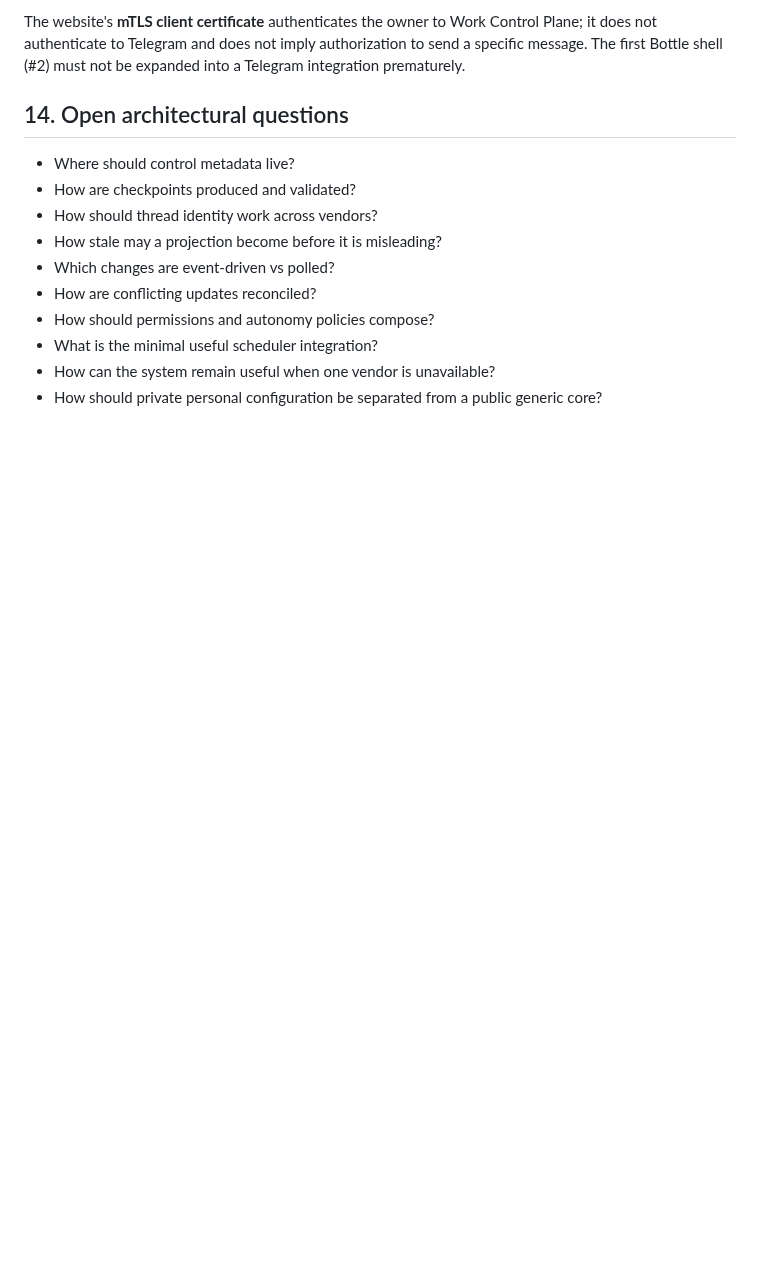
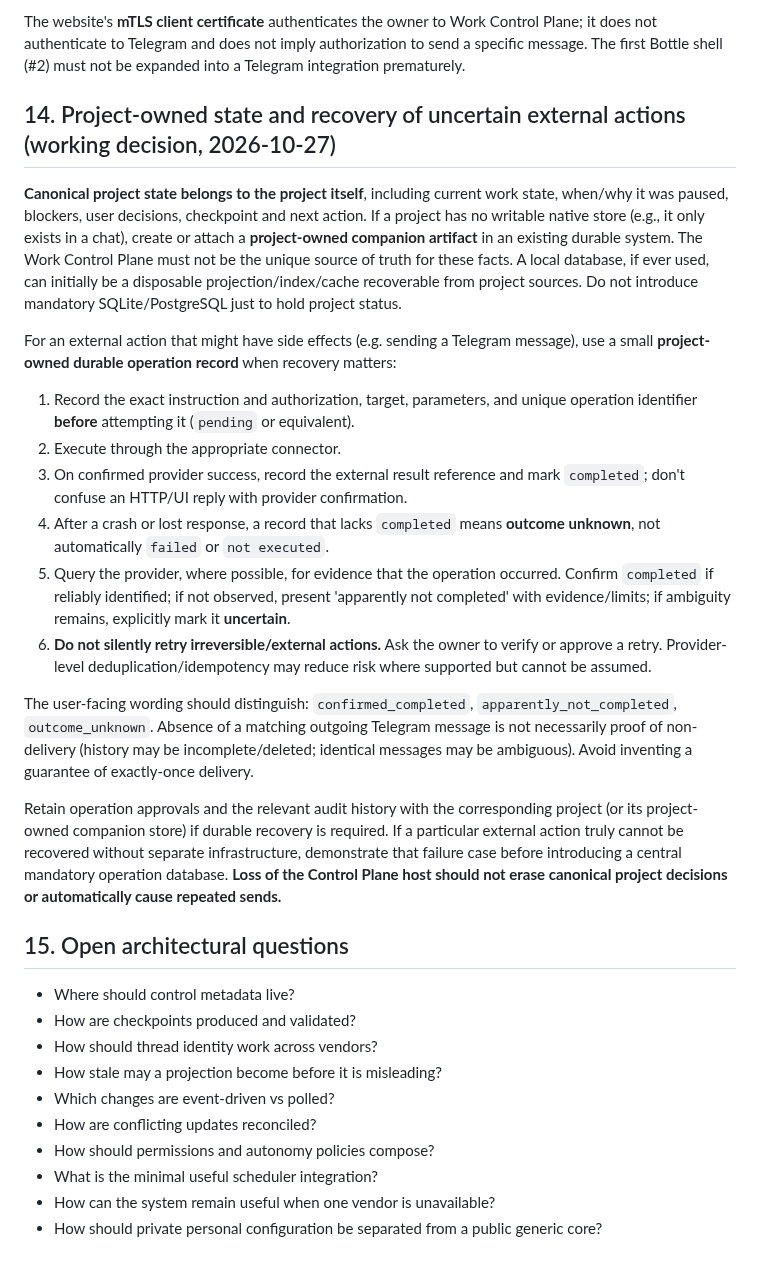
Before and after one commit to Ishayahu/work-control-plane, a Markdown page: docs/architecture.md, the part around the change. Drawn GitHub-style; blank space fills up the shorter version.

Commit message:
Keep canonical project state with projects; reconcile uncertain external operations before retry

```diff
--- a/docs/architecture.md
+++ b/docs/architecture.md
@@ -539,7 +539,24 @@ Separation of concerns:
 
 The website's **mTLS client certificate** authenticates the owner to Work Control Plane; it does not authenticate to Telegram and does not imply authorization to send a specific message. The first Bottle shell (#2) must not be expanded into a Telegram integration prematurely.
 
-## 14. Open architectural questions
+## 14. Project-owned state and recovery of uncertain external actions (working decision, 2026-10-27)
+
+**Canonical project state belongs to the project itself**, including current work state, when/why it was paused, blockers, user decisions, checkpoint and next action. If a project has no writable native store (e.g., it only exists in a chat), create or attach a **project-owned companion artifact** in an existing durable system. The Work Control Plane must not be the unique source of truth for these facts. A local database, if ever used, can initially be a disposable projection/index/cache recoverable from project sources. Do not introduce mandatory SQLite/PostgreSQL just to hold project status.
+
+For an external action that might have side effects (e.g. sending a Telegram message), use a small **project-owned durable operation record** when recovery matters:
+
+1. Record the exact instruction and authorization, target, parameters, and unique operation identifier **before** attempting it (`pending` or equivalent).
+2. Execute through the appropriate connector.
+3. On confirmed provider success, record the external result reference and mark `completed`; don't confuse an HTTP/UI reply with provider confirmation.
+4. After a crash or lost response, a record that lacks `completed` means **outcome unknown**, not automatically `failed` or `not executed`.
+5. Query the provider, where possible, for evidence that the operation occurred. Confirm `completed` if reliably identified; if not observed, present 'apparently not completed' with evidence/limits; if ambiguity remains, explicitly mark it **uncertain**.
+6. **Do not silently retry irreversible/external actions.** Ask the owner to verify or approve a retry. Provider-level deduplication/idempotency may reduce risk where supported but cannot be assumed.
+
+The user-facing wording should distinguish: `confirmed_completed`, `apparently_not_completed`, `outcome_unknown`. Absence of a matching outgoing Telegram message is not necessarily proof of non-delivery (history may be incomplete/deleted; identical messages may be ambiguous). Avoid inventing a guarantee of exactly-once delivery.
+
+Retain operation approvals and the relevant audit history with the corresponding project (or its project-owned companion store) if durable recovery is required. If a particular external action truly cannot be recovered without separate infrastructure, demonstrate that failure case before introducing a central mandatory operation database. **Loss of the Control Plane host should not erase canonical project decisions or automatically cause repeated sends.**
+
+## 15. Open architectural questions
 
 - Where should control metadata live?
 - How are checkpoints produced and validated?
```
